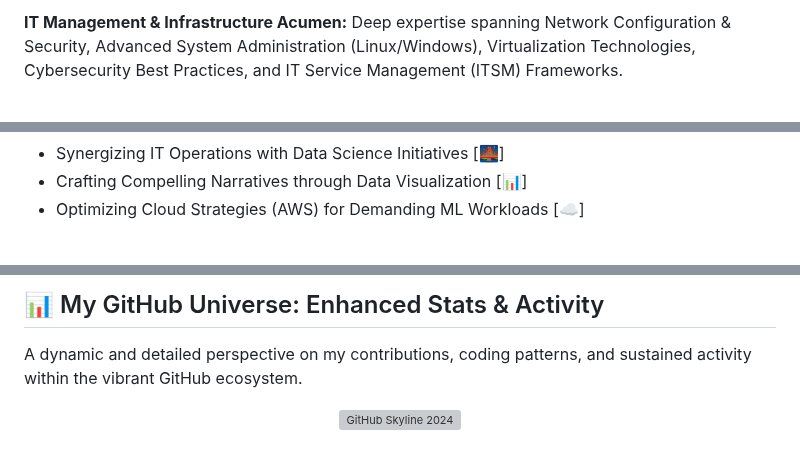
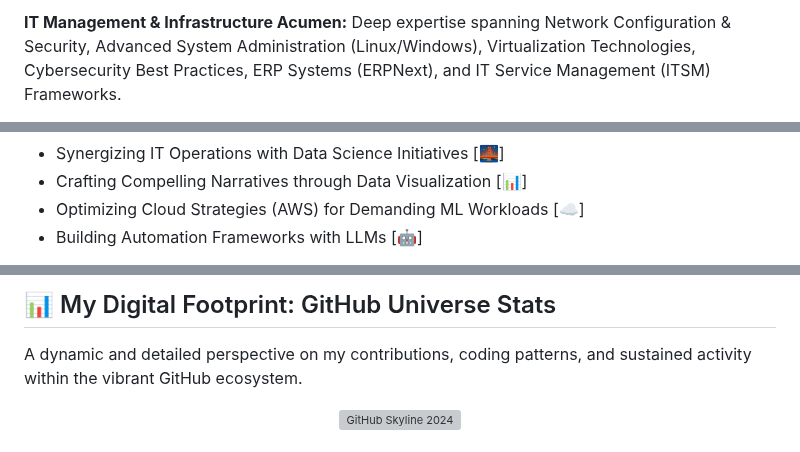
Before and after one commit to MadScie254/MadScie254, a Markdown page: README.md, 3 parts joined by grey strips. GitHub-like rendering; folded sections open; grey boxes are pictures that could not be loaded.

```diff
--- a/README.md
+++ b/README.md
@@ -186,4 +194,4 @@ I command a versatile and potent arsenal of technologies, frameworks, and tools,
 </p>
 
-**IT Management & Infrastructure Acumen:** Deep expertise spanning Network Configuration & Security, Advanced System Administration (Linux/Windows), Virtualization Technologies, Cybersecurity Best Practices, and IT Service Management (ITSM) Frameworks.
+**IT Management & Infrastructure Acumen:** Deep expertise spanning Network Configuration & Security, Advanced System Administration (Linux/Windows), Virtualization Technologies, Cybersecurity Best Practices, ERP Systems (ERPNext), and IT Service Management (ITSM) Frameworks.
 
@@ -300,4 +314,5 @@ I enthusiastically welcome stimulating discussions and knowledge exchange! Feel
 * Synergizing IT Operations with Data Science Initiatives [🌉]
 * Crafting Compelling Narratives through Data Visualization [📊]
 * Optimizing Cloud Strategies (AWS) for Demanding ML Workloads [☁️]
+* Building Automation Frameworks with LLMs [🤖]
 
@@ -305,5 +320,5 @@ I enthusiastically welcome stimulating discussions and knowledge exchange! Feel
 
-## 📊 My GitHub Universe: Enhanced Stats & Activity
+## 📊 My Digital Footprint: GitHub Universe Stats
 
 A dynamic and detailed perspective on my contributions, coding patterns, and sustained activity within the vibrant GitHub ecosystem.
 
```
Also changed, not shown: other parts of README.md (+37 -22 lines).
